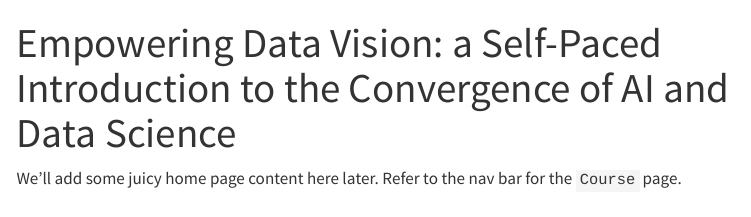
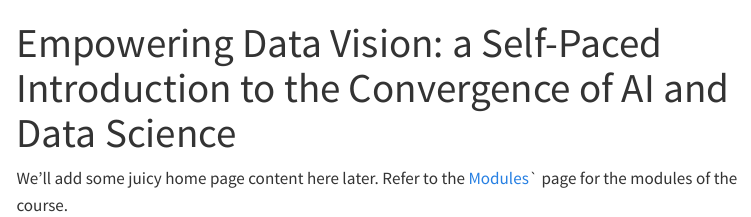
Before and after one commit to xability/data-vision, a Quarto document (index.qmd): the page in a window 1100 px wide, from its top. Rendered offline with R 4.5, knitr and Pandoc in place of Quarto, with nearby package versions; menus at the side of the page are left out.

Commit message:
updated placeholder text to correctly refer to modules

```diff
--- a/index.qmd
+++ b/index.qmd
@@ -2,4 +2,4 @@
 title: "Empowering Data Vision: a Self-Paced Introduction to the Convergence of AI and Data Science"
 ---
 
-We'll add some juicy home page content here later. Refer to the nav bar for the `Course` page.
+We'll add some juicy home page content here later. Refer to the  [Modules](course.qmd)` page for the modules of the course.
```
